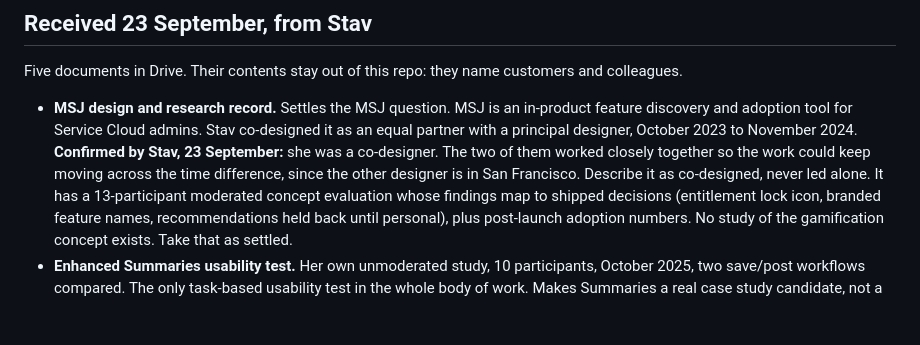
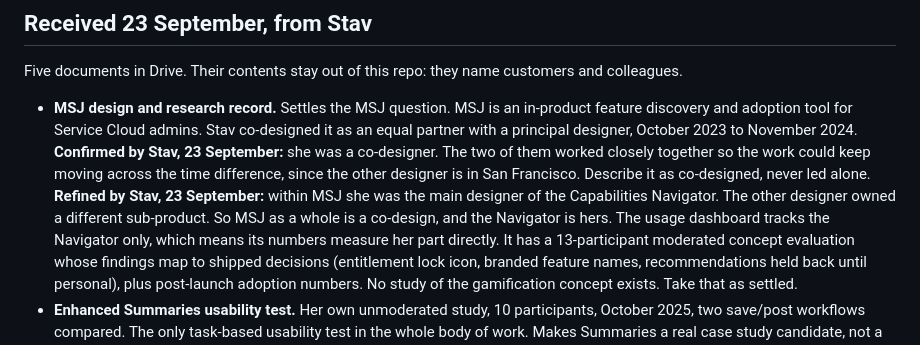
Before and after one commit to stav-fg/stav-fg.github.io, a Markdown page: notes/document-requests.md, the part around the change. GitHub-like rendering; blank space fills up the shorter version.

Commit message:
Record the Capabilities Navigator as Stav's part of MSJ
Co-Authored-By: Claude Opus 5.5 <noreply@anthropic.com>

```diff
--- a/notes/document-requests.md
+++ b/notes/document-requests.md
@@ -269,7 +269,10 @@ Five documents in Drive. Their contents stay out of this repo: they name custome
   with a principal designer, October 2023 to November 2024. **Confirmed by Stav, 23 September:**
   she was a co-designer. The two of them worked closely together so the work could keep moving
   across the time difference, since the other designer is in San Francisco. Describe it as
-  co-designed, never led alone. It has a 13-participant moderated
+  co-designed, never led alone. **Refined by Stav, 23 September:** within MSJ she was the main
+  designer of the Capabilities Navigator. The other designer owned a different sub-product. So MSJ
+  as a whole is a co-design, and the Navigator is hers. The usage dashboard tracks the Navigator
+  only, which means its numbers measure her part directly. It has a 13-participant moderated
   concept evaluation whose findings map to shipped decisions (entitlement lock icon, branded
   feature names, recommendations held back until personal), plus post-launch adoption numbers.
   No study of the gamification concept exists. Take that as settled.
```
Also changed, not shown: drafts/cv.md (+3 -1 lines).
